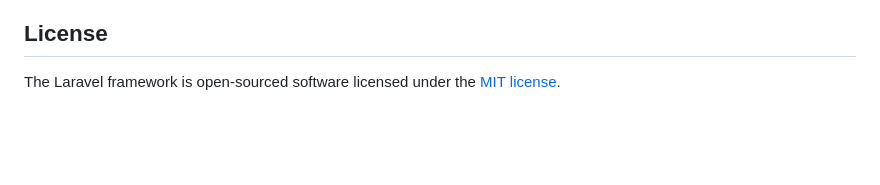
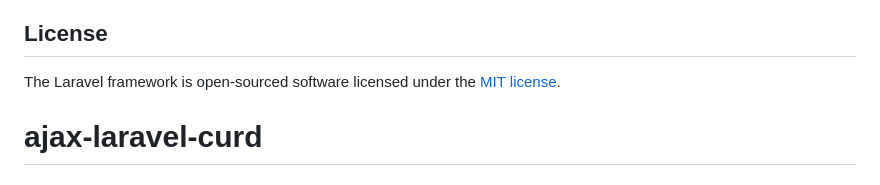
Before and after one commit to Mribrahimkhan360/ajax-laravel-curd, a Markdown page: README.md, the part around the change. GitHub-like rendering; blank space fills up the shorter version.

```diff
--- a/README.md
+++ b/README.md
@@ -64,3 +64,4 @@ If you discover a security vulnerability within Laravel, please send an e-mail t
 ## License
 
 The Laravel framework is open-sourced software licensed under the [MIT license](https://opensource.org/licenses/MIT).
+# ajax-laravel-curd
```
